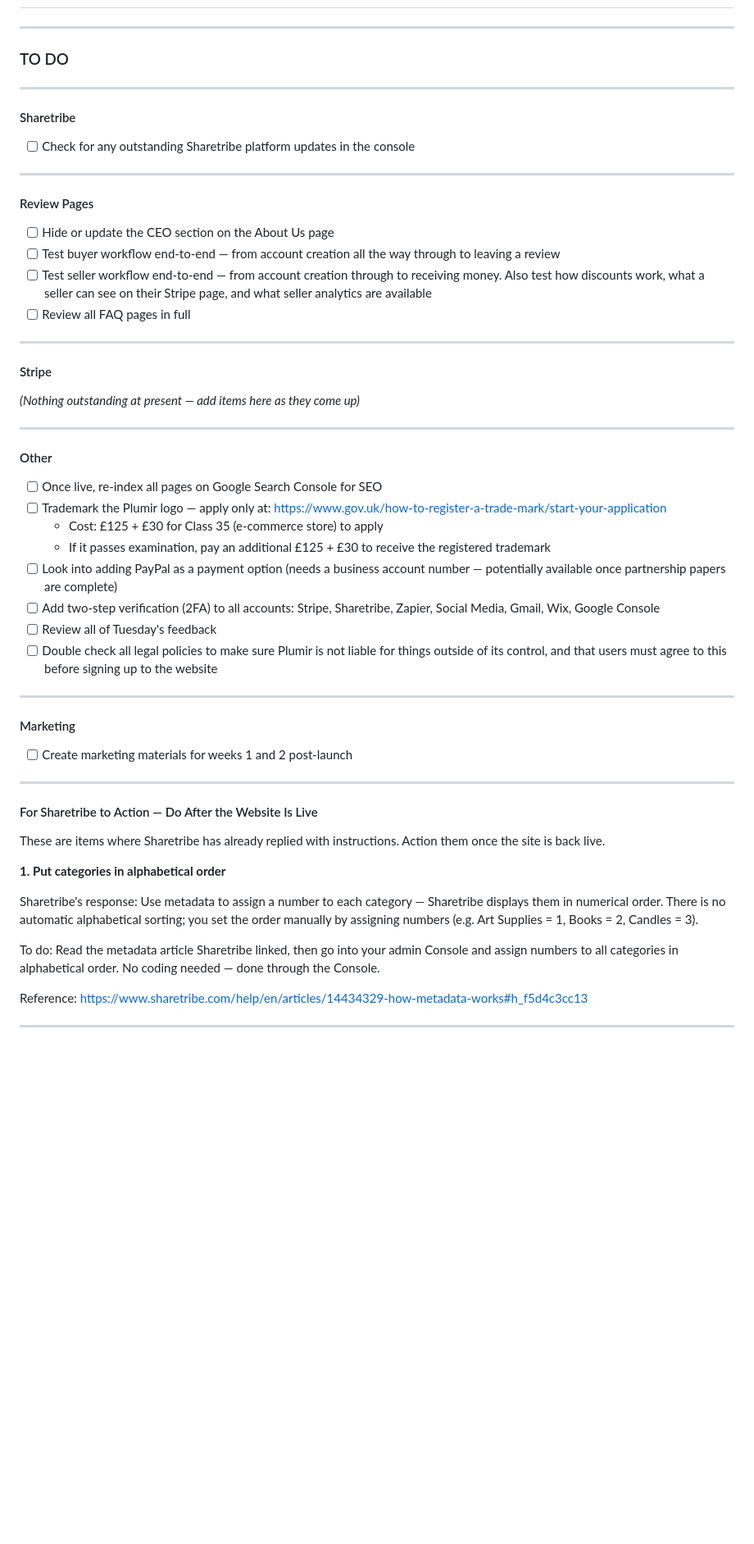
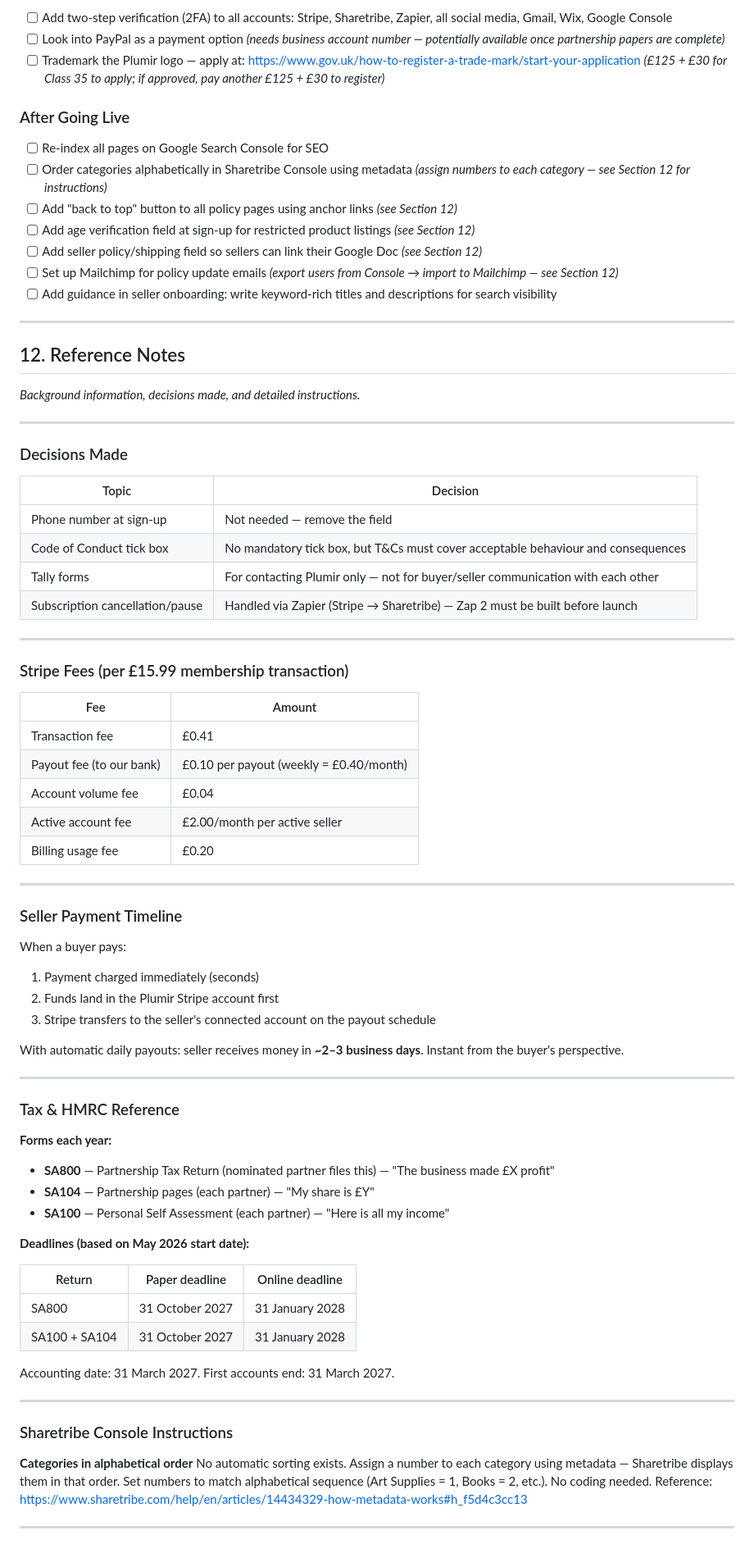
Before and after one commit to Oriana-Sturza/Oriana-Sturza.github.io, a Markdown page: business-plan.md, the part around one of its changes. Shown at 82% size. GitHub-like rendering; blank space fills up the shorter version.

```diff
--- a/business-plan.md
+++ b/business-plan.md
@@ -283,55 +321,81 @@ A native mobile app (iOS and Android) for both buyers and sellers. By this point
+- [ ] Add two-step verification (2FA) to all accounts: Stripe, Sharetribe, Zapier, all social media, Gmail, Wix, Google Console
+- [ ] Look into PayPal as a payment option *(needs business account number — potentially available once partnership papers are complete)*
+- [ ] Trademark the Plumir logo — apply at: https://www.gov.uk/how-to-register-a-trade-mark/start-your-application *(£125 + £30 for Class 35 to apply; if approved, pay another £125 + £30 to register)*
+
+### After Going Live
+
+- [ ] Re-index all pages on Google Search Console for SEO
+- [ ] Order categories alphabetically in Sharetribe Console using metadata *(assign numbers to each category — see Section 12 for instructions)*
+- [ ] Add "back to top" button to all policy pages using anchor links *(see Section 12)*
+- [ ] Add age verification field at sign-up for restricted product listings *(see Section 12)*
+- [ ] Add seller policy/shipping field so sellers can link their Google Doc *(see Section 12)*
+- [ ] Set up Mailchimp for policy update emails *(export users from Console → import to Mailchimp — see Section 12)*
+- [ ] Add guidance in seller onboarding: write keyword-rich titles and descriptions for search visibility
 
 ---
 
-### TO DO
+## 12. Reference Notes
+
+*Background information, decisions made, and detailed instructions.*
 
 ---
 
-#### Sharetribe
-- [ ] Check for any outstanding Sharetribe platform updates in the console
+### Decisions Made
+
+| Topic | Decision |
+|---|---|
+| Phone number at sign-up | Not needed — remove the field |
+| Code of Conduct tick box | No mandatory tick box, but T&Cs must cover acceptable behaviour and consequences |
+| Tally forms | For contacting Plumir only — not for buyer/seller communication with each other |
+| Subscription cancellation/pause | Handled via Zapier (Stripe → Sharetribe) — Zap 2 must be built before launch |
 
 ---
 
-#### Review Pages
-- [ ] Hide or update the CEO section on the About Us page
-- [ ] Test buyer workflow end-to-end — from account creation all the way through to leaving a review
-- [ ] Test seller workflow end-to-end — from account creation through to receiving money. Also test how discounts work, what a seller can see on their Stripe page, and what seller analytics are available
-- [ ] Review all FAQ pages in full
+### Stripe Fees (per £15.99 membership transaction)
+
+| Fee | Amount |
+|---|---|
+| Transaction fee | £0.41 |
+| Payout fee (to our bank) | £0.10 per payout (weekly = £0.40/month) |
+| Account volume fee | £0.04 |
+| Active account fee | £2.00/month per active seller |
+| Billing usage fee | £0.20 |
 
 ---
 
-#### Stripe
-*(Nothing outstanding at present — add items here as they come up)*
+### Seller Payment Timeline
+
+When a buyer pays:
+1. Payment charged immediately (seconds)
+2. Funds land in the Plumir Stripe account first
+3. Stripe transfers to the seller's connected account on the payout schedule
+
+With automatic daily payouts: seller receives money in **~2–3 business days**. Instant from the buyer's perspective.
 
 ---
 
-#### Other
-- [ ] Once live, re-index all pages on Google Search Console for SEO
-- [ ] Trademark the Plumir logo — apply only at: https://www.gov.uk/how-to-register-a-trade-mark/start-your-application
-  - Cost: £125 + £30 for Class 35 (e-commerce store) to apply
-  - If it passes examination, pay an additional £125 + £30 to receive the registered trademark
-- [ ] Look into adding PayPal as a payment option (needs a business account number — potentially available once partnership papers are complete)
-- [ ] Add two-step verification (2FA) to all accounts: Stripe, Sharetribe, Zapier, Social Media, Gmail, Wix, Google Console
-- [ ] Review all of Tuesday's feedback
-- [ ] Double check all legal policies to make sure Plumir is not liable for things outside of its control, and that users must agree to this before signing up to the website
+### Tax & HMRC Reference
+
+**Forms each year:**
+- **SA800** — Partnership Tax Return (nominated partner files this) — "The business made £X profit"
+- **SA104** — Partnership pages (each partner) — "My share is £Y"
+- **SA100** — Personal Self Assessment (each partner) — "Here is all my income"
+
+**Deadlines (based on May 2026 start date):**
+
+| Return | Paper deadline | Online deadline |
+|---|---|---|
+| SA800 | 31 October 2027 | 31 January 2028 |
+| SA100 + SA104 | 31 October 2027 | 31 January 2028 |
+
+Accounting date: 31 March 2027. First accounts end: 31 March 2027.
 
 ---
 
-#### Marketing
-- [ ] Create marketing materials for weeks 1 and 2 post-launch
+### Sharetribe Console Instructions
 
----
-
-#### For Sharetribe to Action — Do After the Website Is Live
-
-These are items where Sharetribe has already replied with instructions. Action them once the site is back live.
-
-**1. Put categories in alphabetical order**
-
-Sharetribe's response: Use metadata to assign a number to each category — Sharetribe displays them in numerical order. There is no automatic alphabetical sorting; you set the order manually by assigning numbers (e.g. Art Supplies = 1, Books = 2, Candles = 3).
-
-To do: Read the metadata article Sharetribe linked, then go into your admin Console and assign numbers to all categories in alphabetical order. No coding needed — done through the Console.
-
+**Categories in alphabetical order**
+No automatic sorting exists. Assign a number to each category using metadata — Sharetribe displays them in that order. Set numbers to match alphabetical sequence (Art Supplies = 1, Books = 2, etc.). No coding needed.
 Reference: https://www.sharetribe.com/help/en/articles/14434329-how-metadata-works#h_f5d4c3cc13
 
 ---
```
Also changed, not shown: other parts of business-plan.md (+215 -274 lines).
